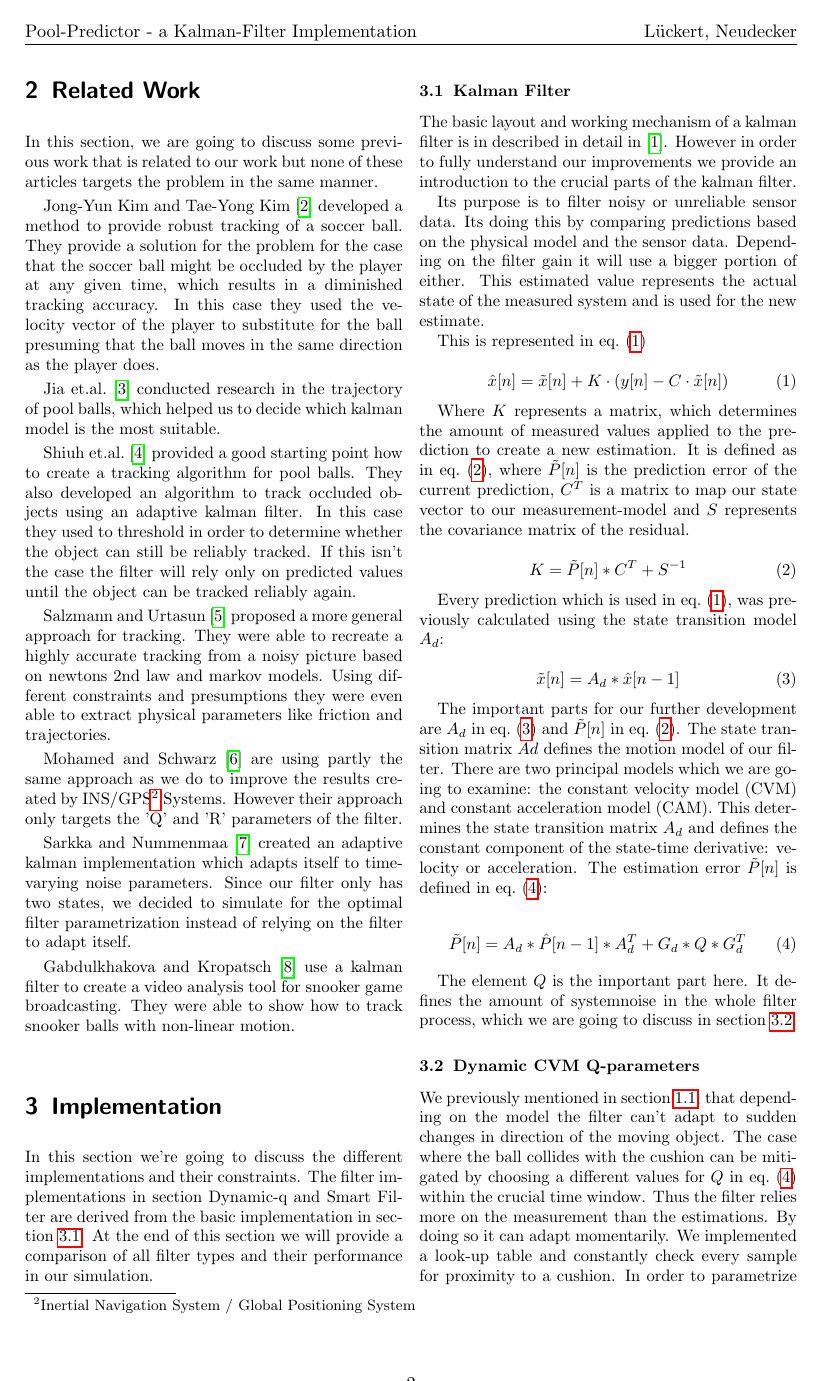
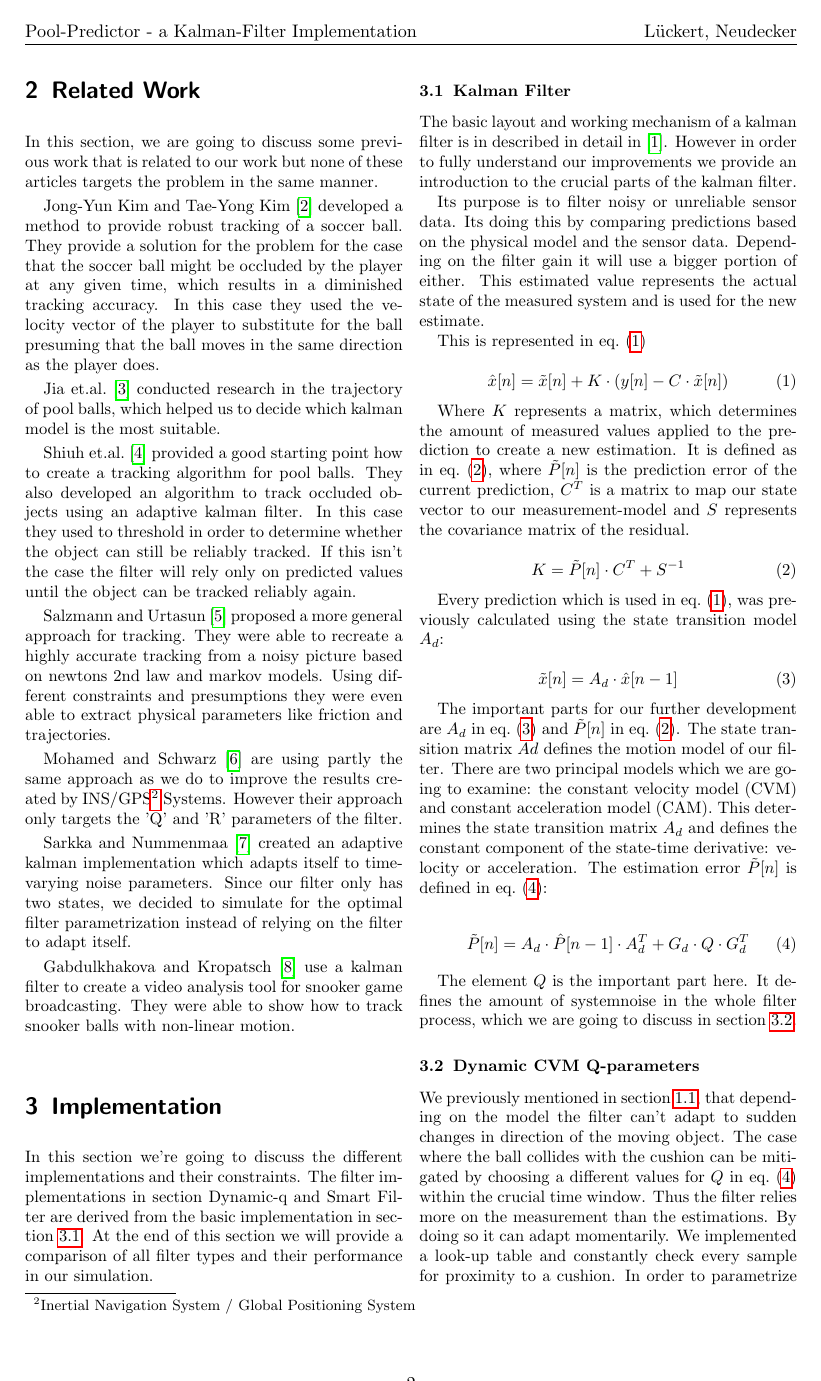
Before and after one commit to hotpot-code/pool-prediction, a LaTeX paper (researchPaper/20200106_researchPaper.tex): page 2 of 5. The pictures show the PDF file researchPaper/20200106_researchPaper.pdf that the author committed with the source.

Commit message:
compiler issues

```diff
--- a/researchPaper/20200106_researchPaper.tex
+++ b/researchPaper/20200106_researchPaper.tex
@@ -169,14 +169,14 @@ where $\tilde{P}[n]$ is the prediction error of the current prediction, $C^T$ is
 
 \begin{equation}
     \label{eq2}
-    K=\tilde{P}[n]*C^T+S^{-1}
+    K=\tilde{P}[n]\cdot C^T+S^{-1}
 \end{equation}
 
 Every prediction which is used in \cref{eq1}, was previously calculated using the state transition model $A_d$:
 
 \begin{equation}
     \label{eq3}
-    \tilde{x}[n]=A_d*\hat{x}[n-1]
+    \tilde{x}[n]=A_d\cdot\hat{x}[n-1]
 \end{equation}
 
 The important parts for our further development are $A_d$ in \cref{eq3} and $\tilde{P}[n]$ in \cref{eq2}. The state transition matrix $Ad$ defines the motion model of our filter.
@@ -186,7 +186,7 @@ The estimation error $\tilde{P}[n]$ is defined in \cref{eq4}:
 
 \begin{equation}
     \label{eq4}
-    \tilde{P}[n]=A_d*\hat{P}[n-1]*A_d^T+G_d*Q*G_d^T
+    \tilde{P}[n]=A_d\cdot\hat{P}[n-1]\cdot A_d^T+G_d\cdot Q\cdot G_d^T
 \end{equation}
 
 The element $Q$ is the important part here. It defines the amount of systemnoise in the whole filter process, which we are going to discuss in \cref{dynamic-q}.
@@ -227,7 +227,7 @@ Assuming that we have a velocity vector pointing in the direction of $x$ and $y$
       v_x \\
       v_y
     \end{array}
-    \!\right) *
+    \!\right) \cdot
     \left(\!
     \begin{array}{c}
         -1 \\
```
Also changed, not shown: researchPaper/20200106_researchPaper.pdf.
